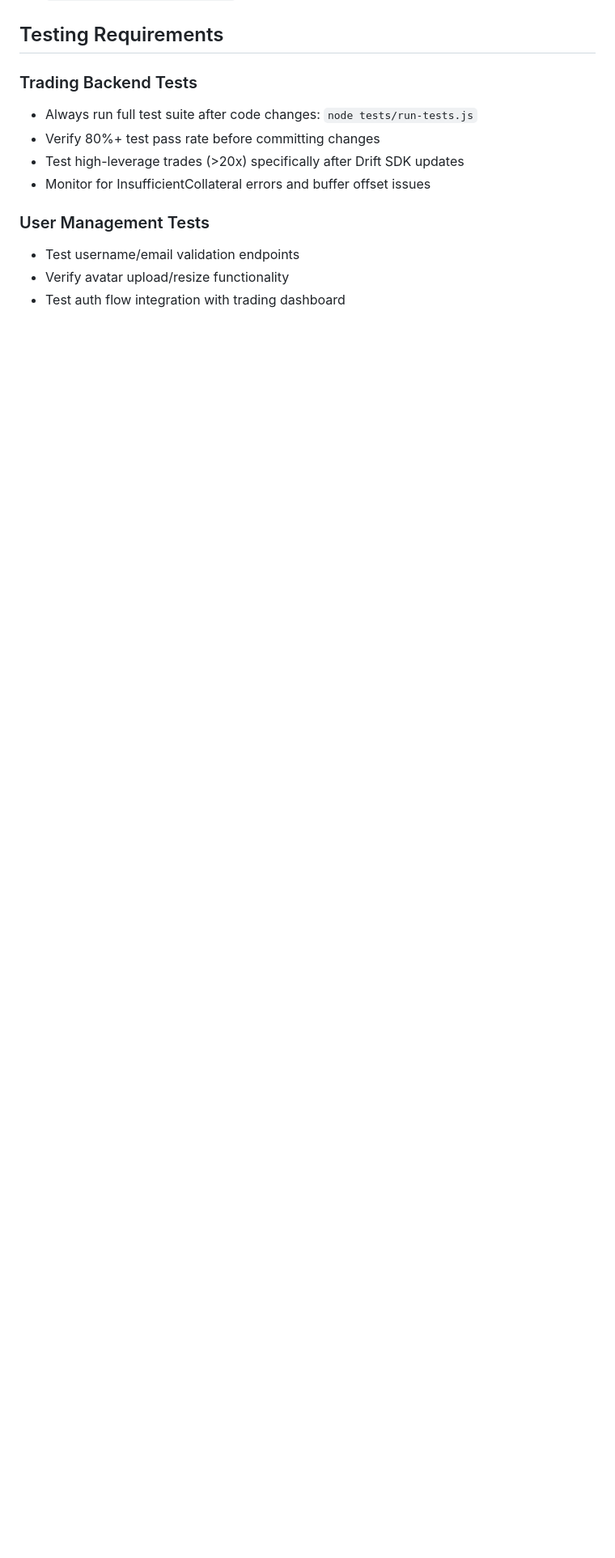
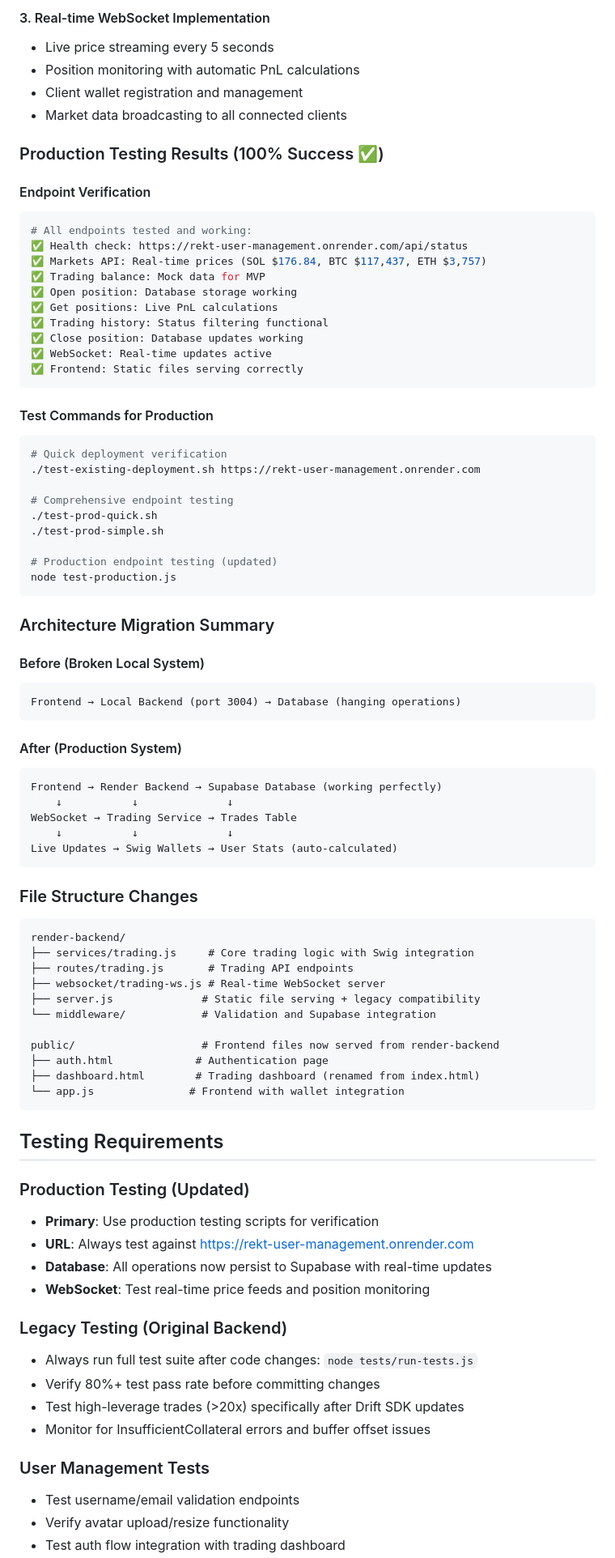
Before and after one commit to anagrambuild/rekt-backend, a Markdown page: AGENTS.md, the part around one of its changes. Shown at 81% size. Drawn GitHub-style; blank space fills up the shorter version.

````diff
--- a/AGENTS.md
+++ b/AGENTS.md
@@ -56,6 +130,85 @@
+#### 3. Real-time WebSocket Implementation
+
+- Live price streaming every 5 seconds
+- Position monitoring with automatic PnL calculations
+- Client wallet registration and management
+- Market data broadcasting to all connected clients
+
+### Production Testing Results (100% Success ✅)
+
+#### Endpoint Verification
+
+```bash
+# All endpoints tested and working:
+✅ Health check: https://rekt-user-management.onrender.com/api/status
+✅ Markets API: Real-time prices (SOL $176.84, BTC $117,437, ETH $3,757)
+✅ Trading balance: Mock data for MVP
+✅ Open position: Database storage working
+✅ Get positions: Live PnL calculations
+✅ Trading history: Status filtering functional
+✅ Close position: Database updates working
+✅ WebSocket: Real-time updates active
+✅ Frontend: Static files serving correctly
+```
+
+#### Test Commands for Production
+
+```bash
+# Quick deployment verification
+./test-existing-deployment.sh https://rekt-user-management.onrender.com
+
+# Comprehensive endpoint testing
+./test-prod-quick.sh
+./test-prod-simple.sh
+
+# Production endpoint testing (updated)
+node test-production.js
+```
+
+### Architecture Migration Summary
+
+#### Before (Broken Local System)
+
+```
+Frontend → Local Backend (port 3004) → Database (hanging operations)
+```
+
+#### After (Production System)
+
+```
+Frontend → Render Backend → Supabase Database (working perfectly)
+    ↓           ↓              ↓
+WebSocket → Trading Service → Trades Table
+    ↓           ↓              ↓
+Live Updates → Swig Wallets → User Stats (auto-calculated)
+```
+
+### File Structure Changes
+
+```
+render-backend/
+├── services/trading.js     # Core trading logic with Swig integration
+├── routes/trading.js       # Trading API endpoints
+├── websocket/trading-ws.js # Real-time WebSocket server
+├── server.js              # Static file serving + legacy compatibility
+└── middleware/            # Validation and Supabase integration
+
+public/                    # Frontend files now served from render-backend
+├── auth.html             # Authentication page
+├── dashboard.html        # Trading dashboard (renamed from index.html)
+└── app.js               # Frontend with wallet integration
+```
+
 ## Testing Requirements
 
-### Trading Backend Tests
+### Production Testing (Updated)
+
+- **Primary**: Use production testing scripts for verification
+- **URL**: Always test against https://rekt-user-management.onrender.com
+- **Database**: All operations now persist to Supabase with real-time updates
+- **WebSocket**: Test real-time price feeds and position monitoring
+
+### Legacy Testing (Original Backend)
 
 - Always run full test suite after code changes: `node tests/run-tests.js`
 - Verify 80%+ test pass rate before committing changes
````
Also changed, not shown: other parts of AGENTS.md (+75 -1 lines).
